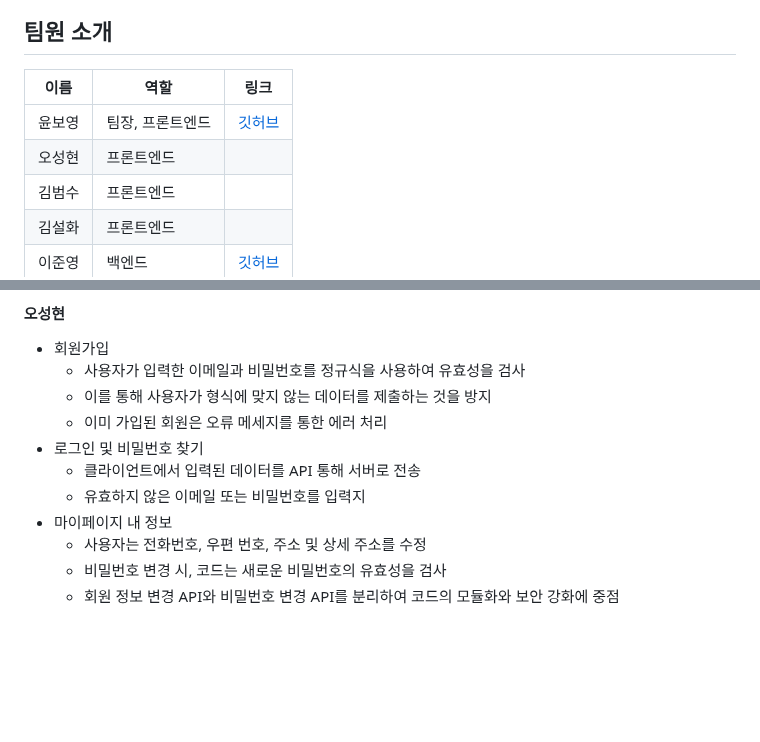
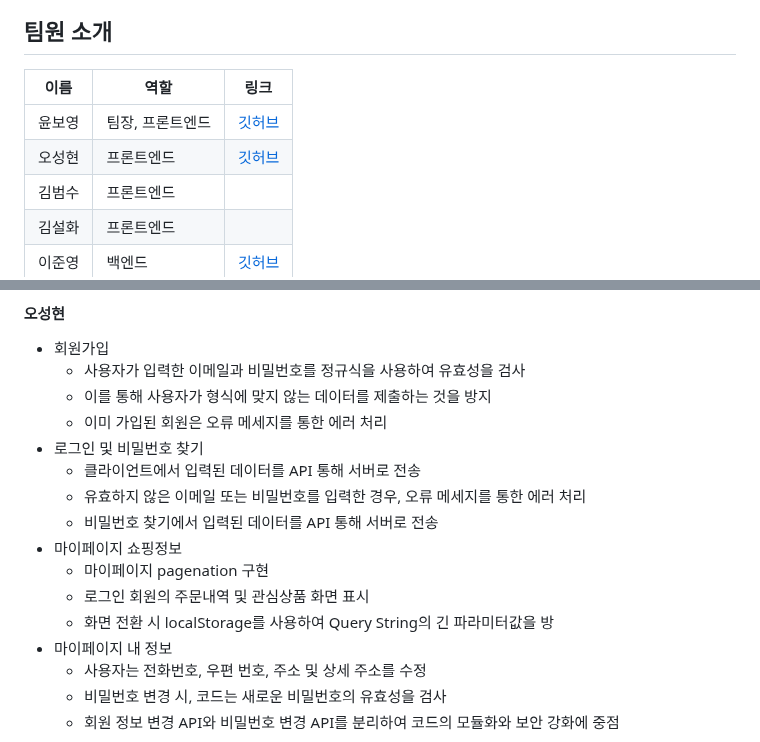
Before and after one commit to elice-team03/gazago, a Markdown page: README.md, 2 parts joined by grey strips. Rendered like a GitHub page; blank space fills up the shorter version.

```diff
--- a/README.md
+++ b/README.md
@@ -13,7 +13,7 @@ GAZAGO : 캠핑용품 편집샵
 |이름|역할|링크|
 |------|---|---|
 |윤보영| 팀장, 프론트엔드|[깃허브](https://github.com/BoyoungYun)|
-|오성현| 프론트엔드||
+|오성현| 프론트엔드|[깃허브](https://github.com/SunghyunOH)|
 |김범수| 프론트엔드||
 |김설화| 프론트엔드||
 |이준영| 백엔드|[깃허브](https://github.com/given02)|
@@ -68,7 +68,12 @@ GAZAGO : 캠핑용품 편집샵
   * 이미 가입된 회원은 오류 메세지를 통한 에러 처리
 * 로그인 및 비밀번호 찾기
   * 클라이언트에서 입력된 데이터를 API 통해 서버로 전송
-  * 유효하지 않은 이메일 또는 비밀번호를 입력지
+  * 유효하지 않은 이메일 또는 비밀번호를 입력한 경우, 오류 메세지를 통한 에러 처리
+  * 비밀번호 찾기에서 입력된 데이터를 API 통해 서버로 전송
+* 마이페이지 쇼핑정보
+  * 마이페이지 pagenation 구현
+  * 로그인 회원의 주문내역 및 관심상품 화면 표시
+  * 화면 전환 시 localStorage를 사용하여 Query String의 긴 파라미터값을 방
 * 마이페이지 내 정보
   * 사용자는 전화번호, 우편 번호, 주소 및 상세 주소를 수정
   * 비밀번호 변경 시, 코드는 새로운 비밀번호의 유효성을 검사
```
Also changed, not shown: other parts of README.md (+1 -1 lines).
